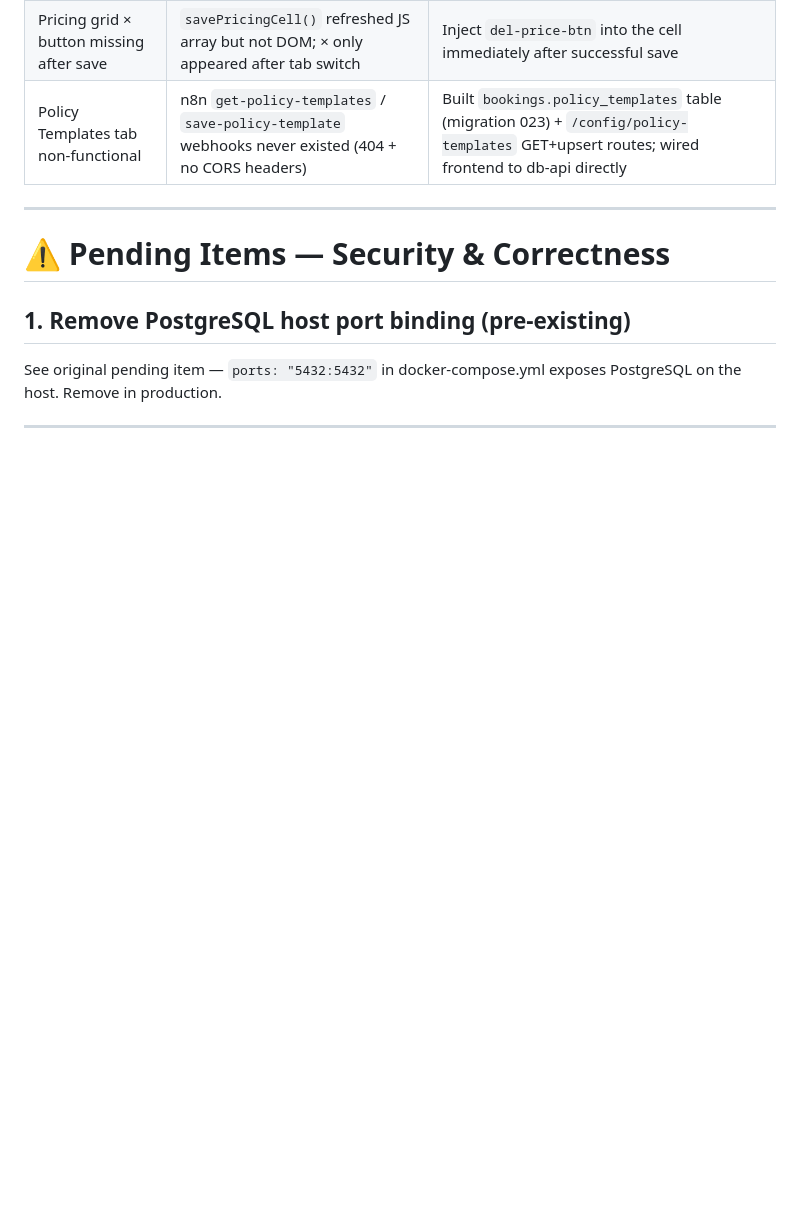
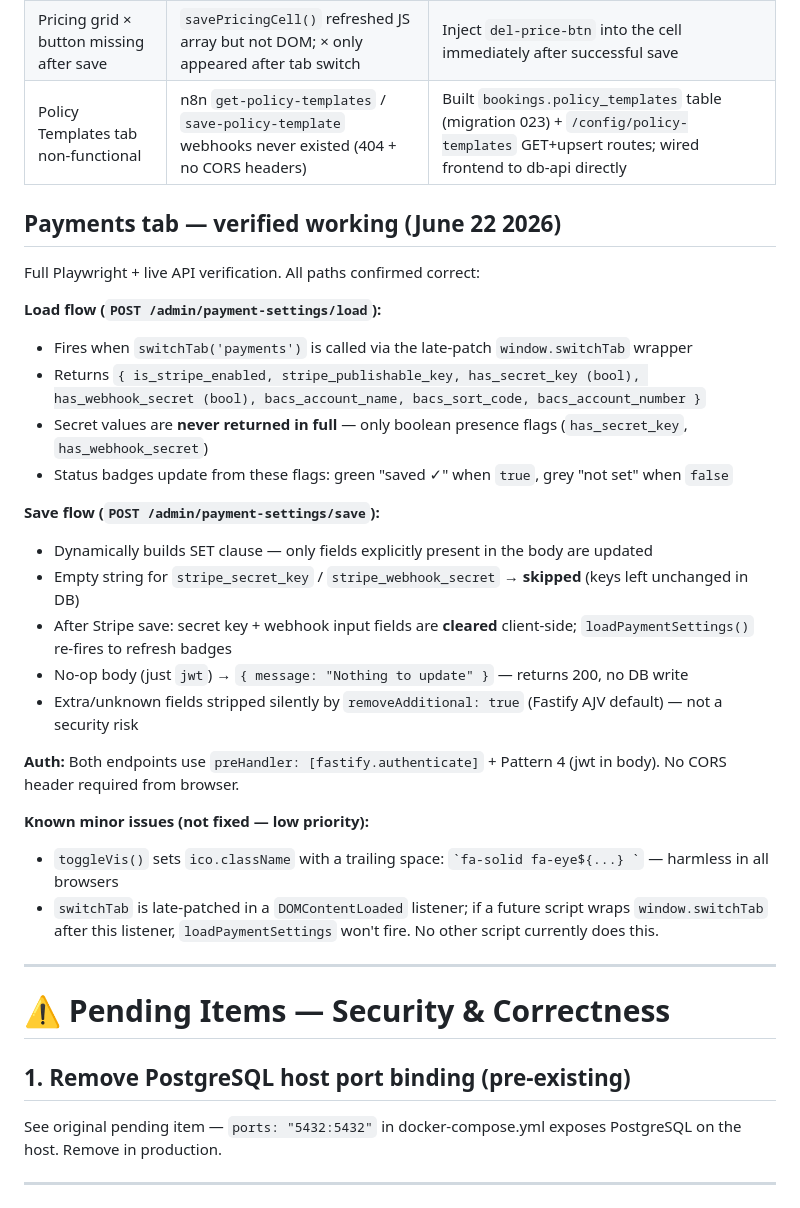
Before and after one commit to AndyJay72/VenueDesk, a Markdown page: CLAUDE.md, the part around the change. Drawn GitHub-style; blank space fills up the shorter version.

```diff
--- a/CLAUDE.md
+++ b/CLAUDE.md
@@ -1998,6 +1998,29 @@ One round-trip (~1–2s) rather than three sequential calls (4–6s). Button spi
 | Cancellation policy partially saved | 3 sequential `await save()` calls; page reload aborted in-flight requests | `Promise.all([...])` makes saves atomic from the UI's perspective |
 | Pricing grid × button missing after save | `savePricingCell()` refreshed JS array but not DOM; × only appeared after tab switch | Inject `del-price-btn` into the cell immediately after successful save |
 | Policy Templates tab non-functional | n8n `get-policy-templates` / `save-policy-template` webhooks never existed (404 + no CORS headers) | Built `bookings.policy_templates` table (migration 023) + `/config/policy-templates` GET+upsert routes; wired frontend to db-api directly |
+
+## Payments tab — verified working (June 22 2026)
+
+Full Playwright + live API verification. All paths confirmed correct:
+
+**Load flow (`POST /admin/payment-settings/load`):**
+- Fires when `switchTab('payments')` is called via the late-patch `window.switchTab` wrapper
+- Returns `{ is_stripe_enabled, stripe_publishable_key, has_secret_key (bool), has_webhook_secret (bool), bacs_account_name, bacs_sort_code, bacs_account_number }`
+- Secret values are **never returned in full** — only boolean presence flags (`has_secret_key`, `has_webhook_secret`)
+- Status badges update from these flags: green "saved ✓" when `true`, grey "not set" when `false`
+
+**Save flow (`POST /admin/payment-settings/save`):**
+- Dynamically builds SET clause — only fields explicitly present in the body are updated
+- Empty string for `stripe_secret_key` / `stripe_webhook_secret` → **skipped** (keys left unchanged in DB)
+- After Stripe save: secret key + webhook input fields are **cleared** client-side; `loadPaymentSettings()` re-fires to refresh badges
+- No-op body (just `jwt`) → `{ message: "Nothing to update" }` — returns 200, no DB write
+- Extra/unknown fields stripped silently by `removeAdditional: true` (Fastify AJV default) — not a security risk
+
+**Auth:** Both endpoints use `preHandler: [fastify.authenticate]` + Pattern 4 (jwt in body). No CORS header required from browser.
+
+**Known minor issues (not fixed — low priority):**
+- `toggleVis()` sets `ico.className` with a trailing space: `` `fa-solid fa-eye${...} ` `` — harmless in all browsers
+- `switchTab` is late-patched in a `DOMContentLoaded` listener; if a future script wraps `window.switchTab` after this listener, `loadPaymentSettings` won't fire. No other script currently does this.
 
 ---
 
```
Also changed, not shown: venuedesk-api/VENUEDESK_ADMIN_GUIDE.md (added, +546 -0 lines).
